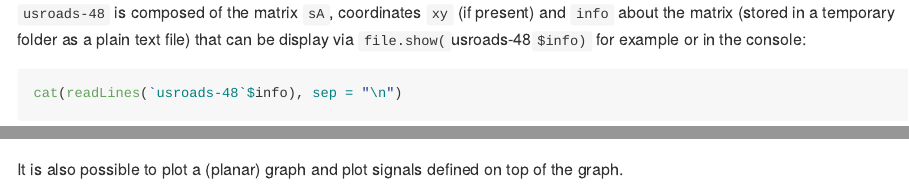
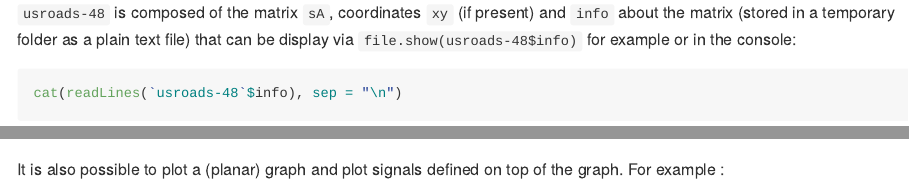
Before and after one commit to fabnavarro/gasper, an R Markdown document (README.Rmd): the page in a window 1100 px wide, from 1650 px down, and a second part further down, joined at a grey line. Rendered offline with R 4.5, knitr and Pandoc, with nearby package versions; some code elsewhere in the file could not run offline; badge pictures from the web are left out.

Commit message:
minor changes README

````diff
--- a/README.Rmd
+++ b/README.Rmd
@@ -75,13 +75,13 @@ groupname <- "Gleich"
 download_graph(graphname,groupname)
 attributes(`usroads-48`)
 ```
-`usroads-48` is composed of the matrix `sA`, coordinates `xy` (if present) and `info` about the matrix (stored in a temporary folder as a plain text file) that can be display via `file.show(`usroads-48`$info)` for example or in the console:
+`usroads-48` is composed of the matrix `sA`, coordinates `xy` (if present) and `info` about the matrix (stored in a temporary folder as a plain text file) that can be display via `file.show(usroads-48$info)` for example or in the console:
 
 ```{r}
 cat(readLines(`usroads-48`$info), sep = "\n")
 ```
 
-It is also possible to plot a (planar) graph and plot signals defined on top of the graph.
+It is also possible to plot a (planar) graph and plot signals defined on top of the graph. For example :
 ```{r,fig.show='hold'}
 f <- rnorm(nrow(`usroads-48`$xy))
 plot_graph(`usroads-48`, size = 0.05)
````
Also changed, not shown: README.md, README.Rmd (2 more changed lines), 1 other file.
